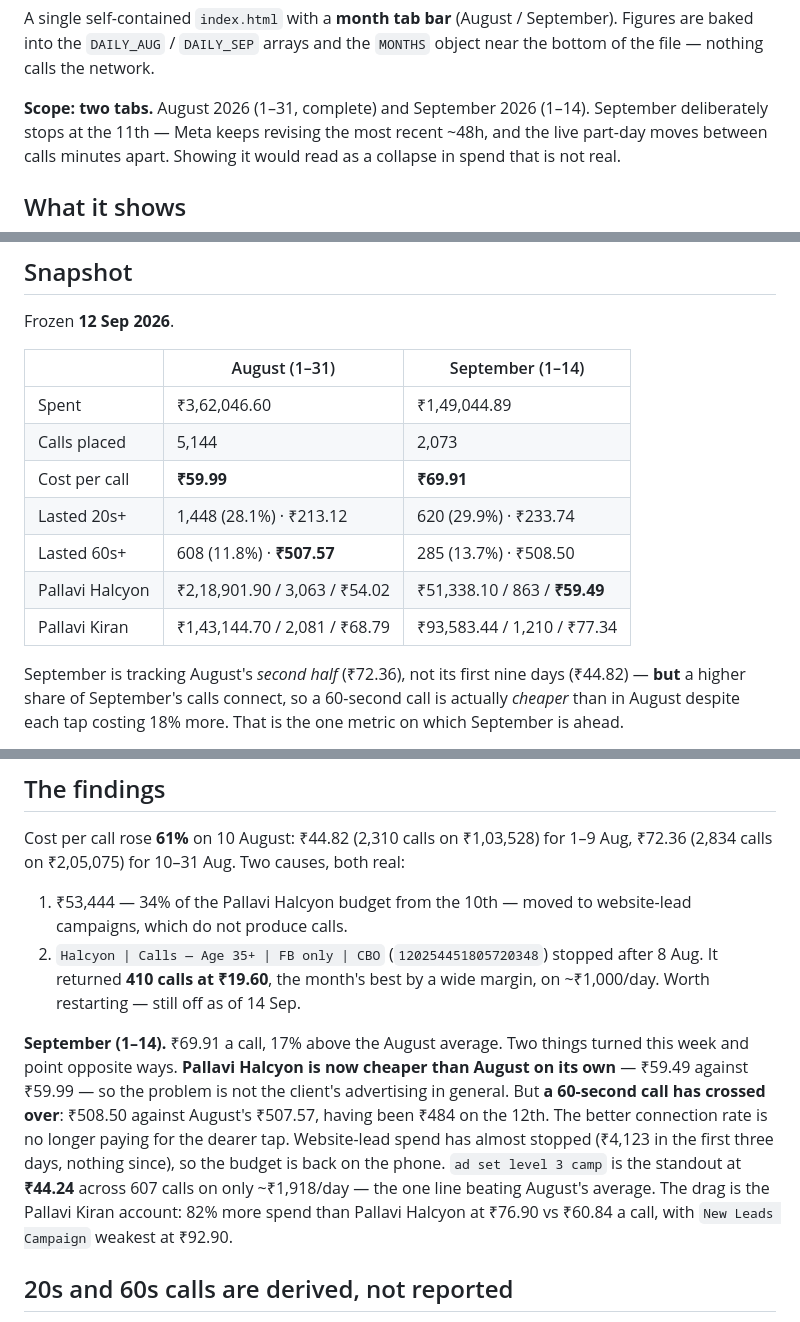
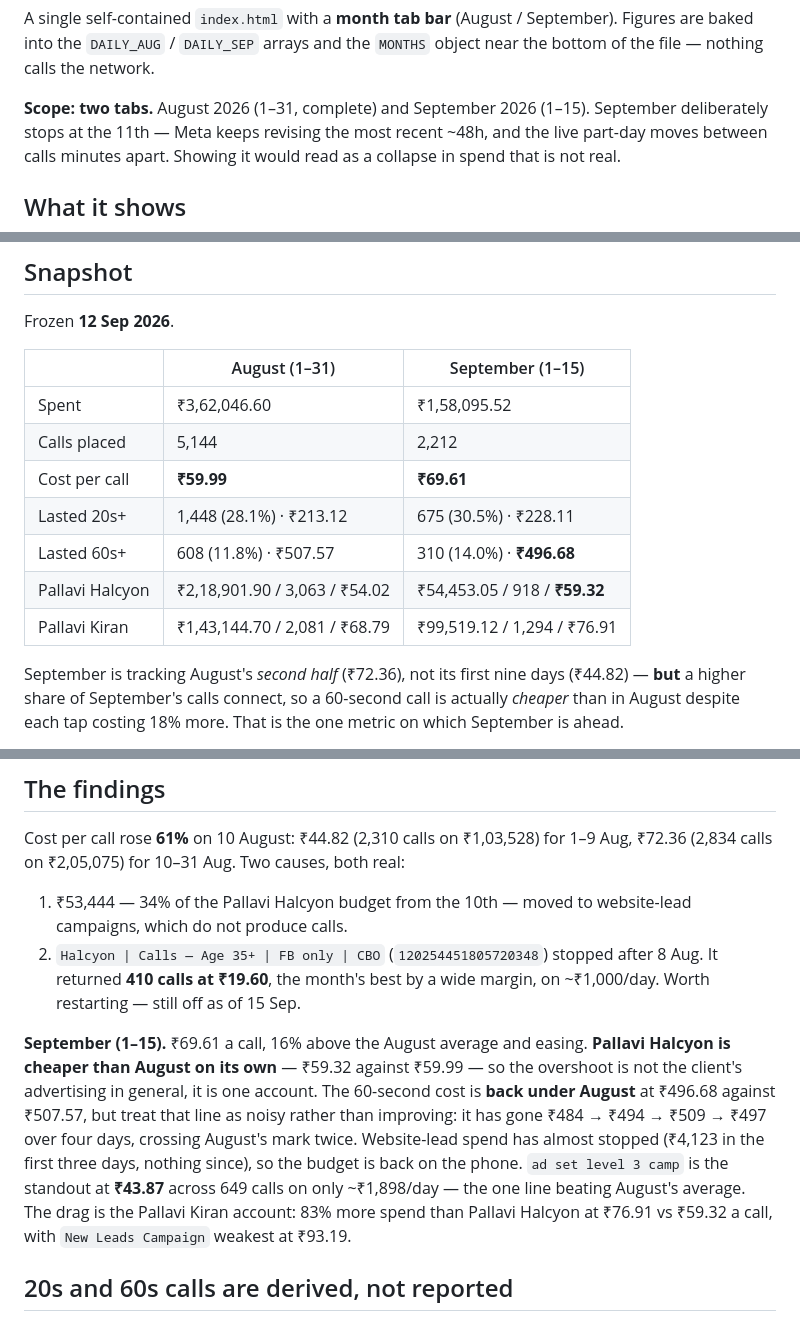
Before and after one commit to lenkasacademy-pixel/halcyon-reports, a Markdown page: README.md, 3 parts joined by grey strips. Drawn GitHub-style.

Commit message:
Update Halcyon README to match the 1-15 figures
The previous commit updated index.html but left README.md untouched: the
script wrote the file only after all its replacements, and the last one failed
on a reflowed line, so nothing was written while the commit went ahead anyway.
The README was still describing September as 1-14 at Rs 69.91 while the page
beside it showed 1-15 at Rs 69.61.

Now matched, including the 60-second line being back under August and the note
to read it as noisy rather than trending.

Co-Authored-By: Claude Opus 5 (1M context) <noreply@anthropic.com>
Claude-Session: https://claude.ai/code/session_01UQ8DiEVMkkKXSMMtDrw1ZQ

```diff
--- a/README.md
+++ b/README.md
@@ -13,7 +13,7 @@ A single self-contained `index.html` with a **month tab bar** (August /
 September). Figures are baked into the `DAILY_AUG` / `DAILY_SEP` arrays and the
 `MONTHS` object near the bottom of the file — nothing calls the network.
 
-**Scope: two tabs.** August 2026 (1–31, complete) and September 2026 (1–14).
+**Scope: two tabs.** August 2026 (1–31, complete) and September 2026 (1–15).
 September deliberately stops at the 11th — Meta keeps revising the most recent
 ~48h, and the live part-day moves between calls minutes apart. Showing it would
 read as a collapse in spend that is not real.
@@ -37,15 +37,15 @@ read as a collapse in spend that is not real.
 
 Frozen **12 Sep 2026**.
 
-| | August (1–31) | September (1–14) |
+| | August (1–31) | September (1–15) |
 |---|---|---|
-| Spent | ₹3,62,046.60 | ₹1,49,044.89 |
-| Calls placed | 5,144 | 2,073 |
-| Cost per call | **₹59.99** | **₹69.91** |
-| Lasted 20s+ | 1,448 (28.1%) · ₹213.12 | 620 (29.9%) · ₹233.74 |
-| Lasted 60s+ | 608 (11.8%) · **₹507.57** | 285 (13.7%) · ₹508.50 |
-| Pallavi Halcyon | ₹2,18,901.90 / 3,063 / ₹54.02 | ₹51,338.10 / 863 / **₹59.49** |
-| Pallavi Kiran | ₹1,43,144.70 / 2,081 / ₹68.79 | ₹93,583.44 / 1,210 / ₹77.34 |
+| Spent | ₹3,62,046.60 | ₹1,58,095.52 |
+| Calls placed | 5,144 | 2,212 |
+| Cost per call | **₹59.99** | **₹69.61** |
+| Lasted 20s+ | 1,448 (28.1%) · ₹213.12 | 675 (30.5%) · ₹228.11 |
+| Lasted 60s+ | 608 (11.8%) · ₹507.57 | 310 (14.0%) · **₹496.68** |
+| Pallavi Halcyon | ₹2,18,901.90 / 3,063 / ₹54.02 | ₹54,453.05 / 918 / **₹59.32** |
+| Pallavi Kiran | ₹1,43,144.70 / 2,081 / ₹68.79 | ₹99,519.12 / 1,294 / ₹76.91 |
 
 September is tracking August's *second half* (₹72.36), not its first nine days
 (₹44.82) — **but** a higher share of September's calls connect, so a 60-second
@@ -65,19 +65,19 @@ Cost per call rose **61%** on 10 August: ₹44.82 (2,310 calls on ₹1,03,528) f
    website-lead campaigns, which do not produce calls.
 2. `Halcyon | Calls — Age 35+ | FB only | CBO` (`120254451805720348`) stopped
    after 8 Aug. It returned **410 calls at ₹19.60**, the month's best by a wide
-   margin, on ~₹1,000/day. Worth restarting — still off as of 14 Sep.
+   margin, on ~₹1,000/day. Worth restarting — still off as of 15 Sep.
 
-**September (1–14).** ₹69.91 a call, 17% above the August average. Two things
-turned this week and point opposite ways. **Pallavi Halcyon is now cheaper than
-August on its own** — ₹59.49 against ₹59.99 — so the problem is not the client's
-advertising in general. But **a 60-second call has crossed over**: ₹508.50 against
-August's ₹507.57, having been ₹484 on the 12th. The better connection rate is no
-longer paying for the dearer tap. Website-lead spend has almost stopped (₹4,123 in
-the first three days, nothing since), so the budget is back on the phone.
-`ad set level 3 camp` is the standout at **₹44.24** across 607 calls on only
-~₹1,918/day — the one line beating August's average.
-The drag is the Pallavi Kiran account: 82% more spend than Pallavi Halcyon at
-₹76.90 vs ₹60.84 a call, with `New Leads Campaign` weakest at ₹92.90.
+**September (1–15).** ₹69.61 a call, 16% above the August average and easing.
+**Pallavi Halcyon is cheaper than August on its own** — ₹59.32 against ₹59.99 —
+so the overshoot is not the client's advertising in general, it is one account.
+The 60-second cost is **back under August** at ₹496.68 against ₹507.57, but treat
+that line as noisy rather than improving: it has gone ₹484 → ₹494 → ₹509 → ₹497
+over four days, crossing August's mark twice. Website-lead spend has almost stopped
+(₹4,123 in the first three days, nothing since), so the budget is back on the phone.
+`ad set level 3 camp` is the standout at **₹43.87** across 649 calls on only
+~₹1,898/day — the one line beating August's average.
+The drag is the Pallavi Kiran account: 83% more spend than Pallavi Halcyon at
+₹76.91 vs ₹59.32 a call, with `New Leads Campaign` weakest at ₹93.19.
 
 ## 20s and 60s calls are derived, not reported
 
```
